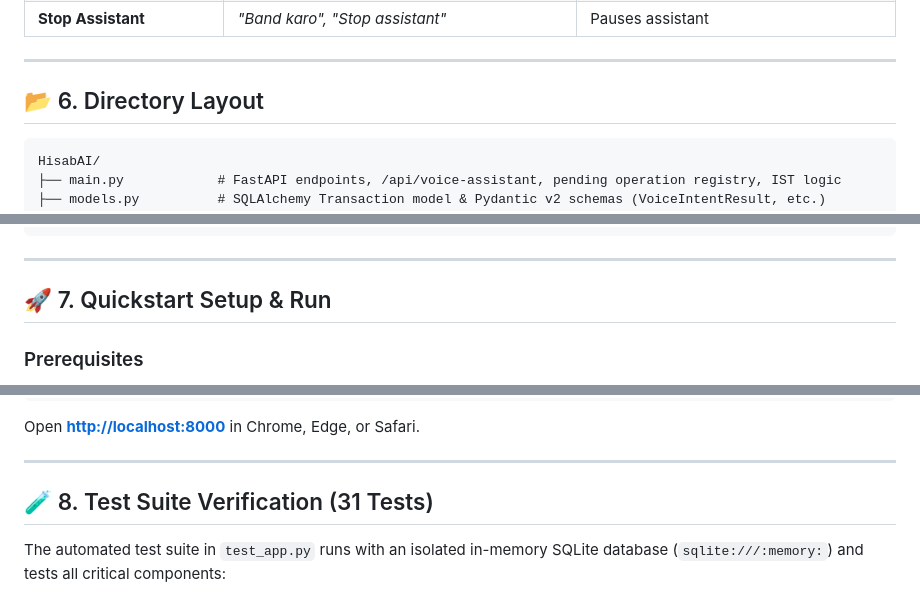
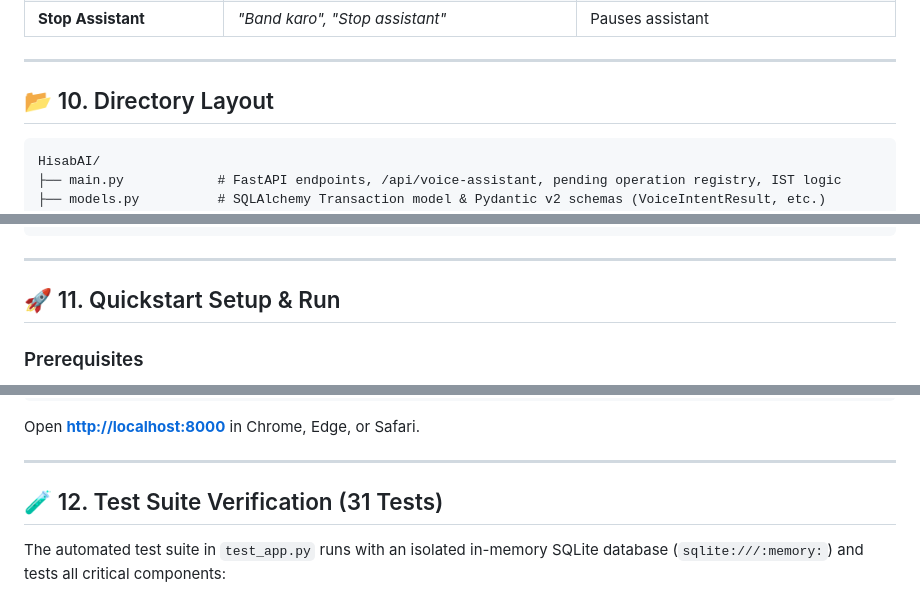
Before and after one commit to Mohit-devv24/HISAB-AI, a Markdown page: README.md, 3 parts joined by grey strips. Drawn GitHub-style.

````diff
--- a/README.md
+++ b/README.md
@@ -188,7 +188,7 @@ HisabAI strictly separates financial preparation from database mutation:
 
 ---
 
-## 📂 6. Directory Layout
+## 📂 10. Directory Layout
 
 ```text
 HisabAI/
@@ -207,7 +207,7 @@ HisabAI/
 
 ---
 
-## 🚀 7. Quickstart Setup & Run
+## 🚀 11. Quickstart Setup & Run
 
 ### Prerequisites
 - Python 3.11 or higher
@@ -260,7 +260,7 @@ Open **[http://localhost:8000](http://localhost:8000)** in Chrome, Edge, or Safa
 
 ---
 
-## 🧪 8. Test Suite Verification (31 Tests)
+## 🧪 12. Test Suite Verification (31 Tests)
 
 The automated test suite in `test_app.py` runs with an isolated in-memory SQLite database (`sqlite:///:memory:`) and tests all critical components:
 
````
Also changed, not shown: other parts of README.md (+4 -4 lines).
